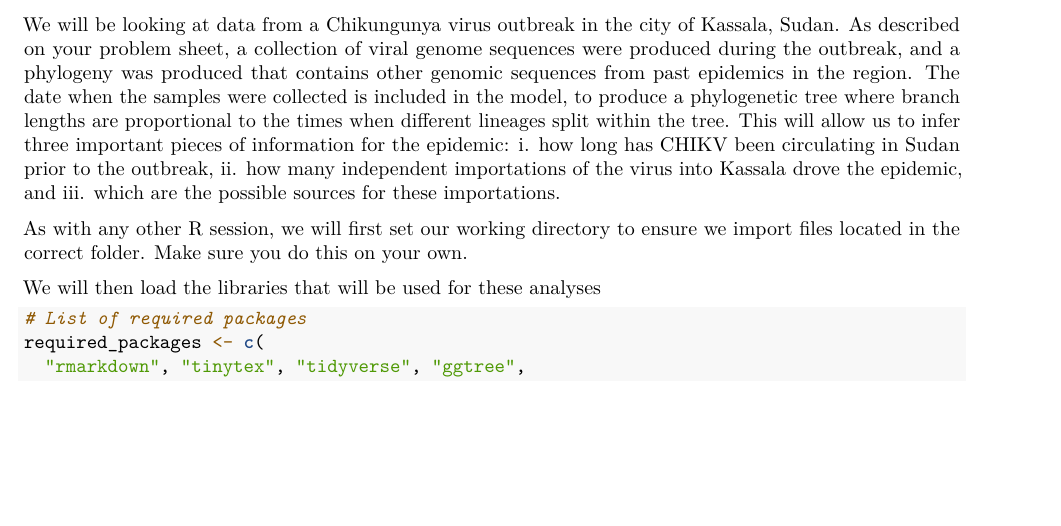
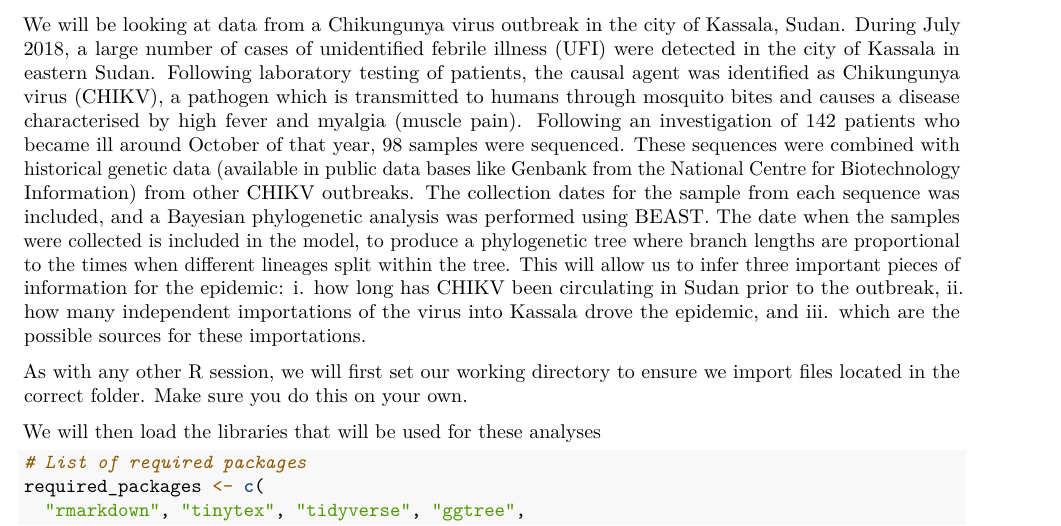
Before and after one commit to tebyebs/Y3_Computer_skills_Bayesian_phylogenetics, an R Markdown document (CHIKV_BEAST_output_processing.Rmd): part of page 2 of 8, cut so that both start at the same text, the shorter picture padded with empty space. Rendered offline with R 4.5, knitr and Pandoc, then LaTeX, with nearby package versions; some code elsewhere in the file could not run offline.

Commit message:
Update CHIKV_BEAST_output_processing.Rmd

```diff
--- a/CHIKV_BEAST_output_processing.Rmd
+++ b/CHIKV_BEAST_output_processing.Rmd
@@ -33,7 +33,7 @@ required_packages <-c("rmarkdown", "tinytex", "tidyverse", "ggtree",
 \
 **2. IMPORTING AND VISUALISING A BEAST TREE**
 
-We will be looking at data from a Chikungunya virus outbreak in the city of Kassala, Sudan. As described on your problem sheet, a collection of viral genome sequences were produced during the outbreak, and a phylogeny was produced that contains other genomic sequences from past epidemics in the region. The date when the samples were collected is included in the model, to produce a phylogenetic tree where branch lengths are proportional to the times when different lineages split within the tree. This will allow us to infer three important pieces of information for the epidemic: i. how long has CHIKV been circulating in Sudan prior to the outbreak, ii. how many independent importations of the virus into Kassala drove the epidemic, and iii. which are the possible sources for these importations.
+We will be looking at data from a Chikungunya virus outbreak in the city of Kassala, Sudan. During July 2018, a large number of cases of unidentified febrile illness (UFI) were detected in the city of Kassala in eastern Sudan. Following laboratory testing of patients, the causal agent was identified as Chikungunya virus (CHIKV), a pathogen which is transmitted to humans through mosquito bites and causes a disease characterised by high fever and myalgia (muscle pain). Following an investigation of 142 patients who became ill around October of that year, 98 samples were sequenced. These sequences were combined with historical genetic data (available in public data bases like Genbank from the National Centre for Biotechnology Information) from other CHIKV outbreaks. The collection dates for the sample from each sequence was included, and a Bayesian phylogenetic analysis was performed using BEAST. The date when the samples were collected is included in the model, to produce a phylogenetic tree where branch lengths are proportional to the times when different lineages split within the tree. This will allow us to infer three important pieces of information for the epidemic: i. how long has CHIKV been circulating in Sudan prior to the outbreak, ii. how many independent importations of the virus into Kassala drove the epidemic, and iii. which are the possible sources for these importations.
 
 As with any other R session, we will first set our working directory to ensure we import files located in the correct folder. Make sure you do this on your own.
 
```
